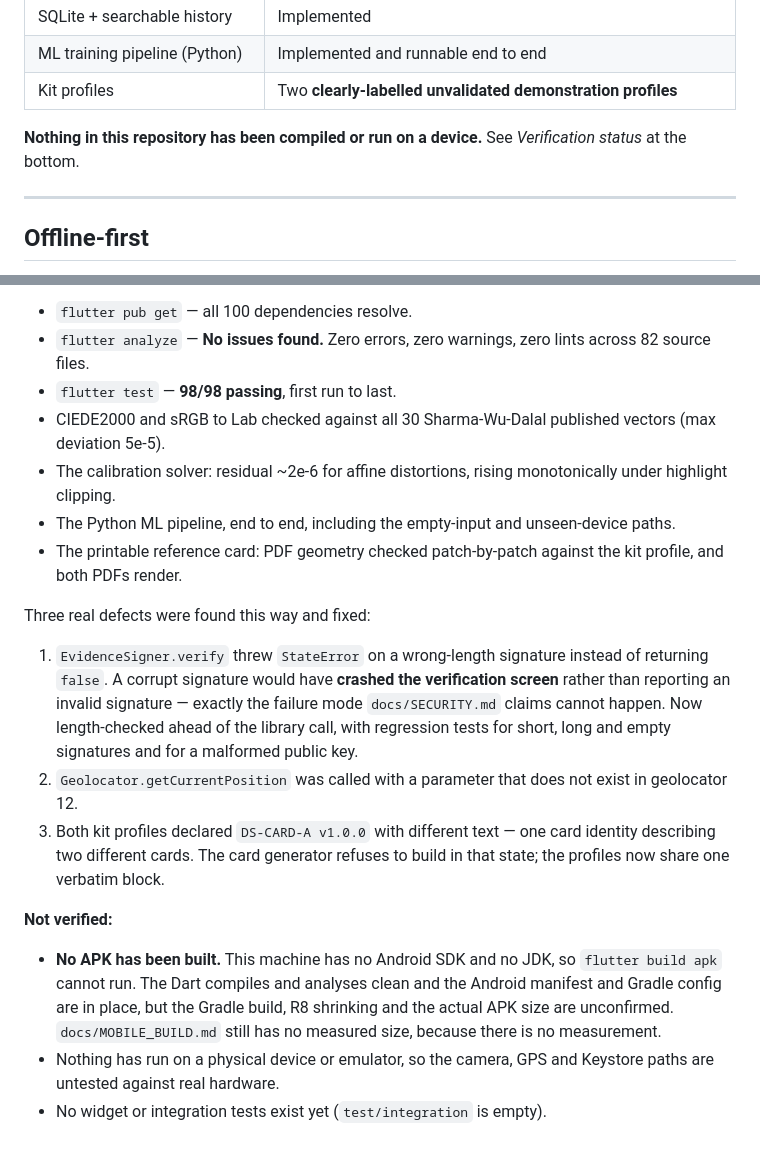
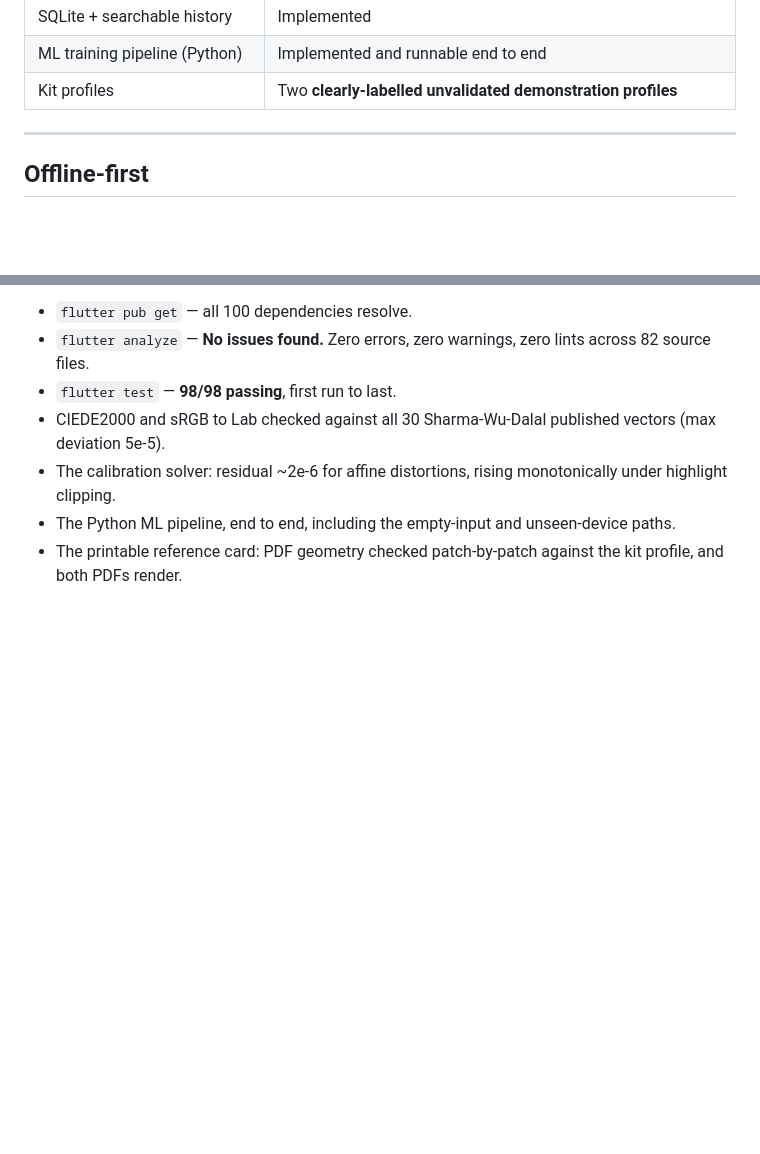
Before and after one commit to piyush036-ai/DruSight, a Markdown page: README.md, 2 parts joined by grey strips. Rendered like a GitHub page; blank space fills up the shorter version.

```diff
--- a/README.md
+++ b/README.md
@@ -54,9 +54,6 @@ this to anyone.
 | SQLite + searchable history | Implemented |
 | ML training pipeline (Python) | Implemented and runnable end to end |
 | Kit profiles | Two **clearly-labelled unvalidated demonstration profiles** |
-
-**Nothing in this repository has been compiled or run on a device.** See
-*Verification status* at the bottom.
 
 ---
 
@@ -208,28 +205,3 @@ knowledge base covers presumptive test methodology and safety only.
   unseen-device paths.
 - The printable reference card: PDF geometry checked patch-by-patch against
   the kit profile, and both PDFs render.
-
-Three real defects were found this way and fixed:
-
-1. `EvidenceSigner.verify` threw `StateError` on a wrong-length signature
-   instead of returning `false`. A corrupt signature would have **crashed the
-   verification screen** rather than reporting an invalid signature — exactly
-   the failure mode `docs/SECURITY.md` claims cannot happen. Now length-checked
-   ahead of the library call, with regression tests for short, long and empty
-   signatures and for a malformed public key.
-2. `Geolocator.getCurrentPosition` was called with a parameter that does not
-   exist in geolocator 12.
-3. Both kit profiles declared `DS-CARD-A v1.0.0` with different text — one card
-   identity describing two different cards. The card generator refuses to build
-   in that state; the profiles now share one verbatim block.
-
-**Not verified:**
-
-- **No APK has been built.** This machine has no Android SDK and no JDK, so
-  `flutter build apk` cannot run. The Dart compiles and analyses clean and the
-  Android manifest and Gradle config are in place, but the Gradle build,
-  R8 shrinking and the actual APK size are unconfirmed. `docs/MOBILE_BUILD.md`
-  still has no measured size, because there is no measurement.
-- Nothing has run on a physical device or emulator, so the camera, GPS and
-  Keystore paths are untested against real hardware.
-- No widget or integration tests exist yet (`test/integration` is empty).
```
